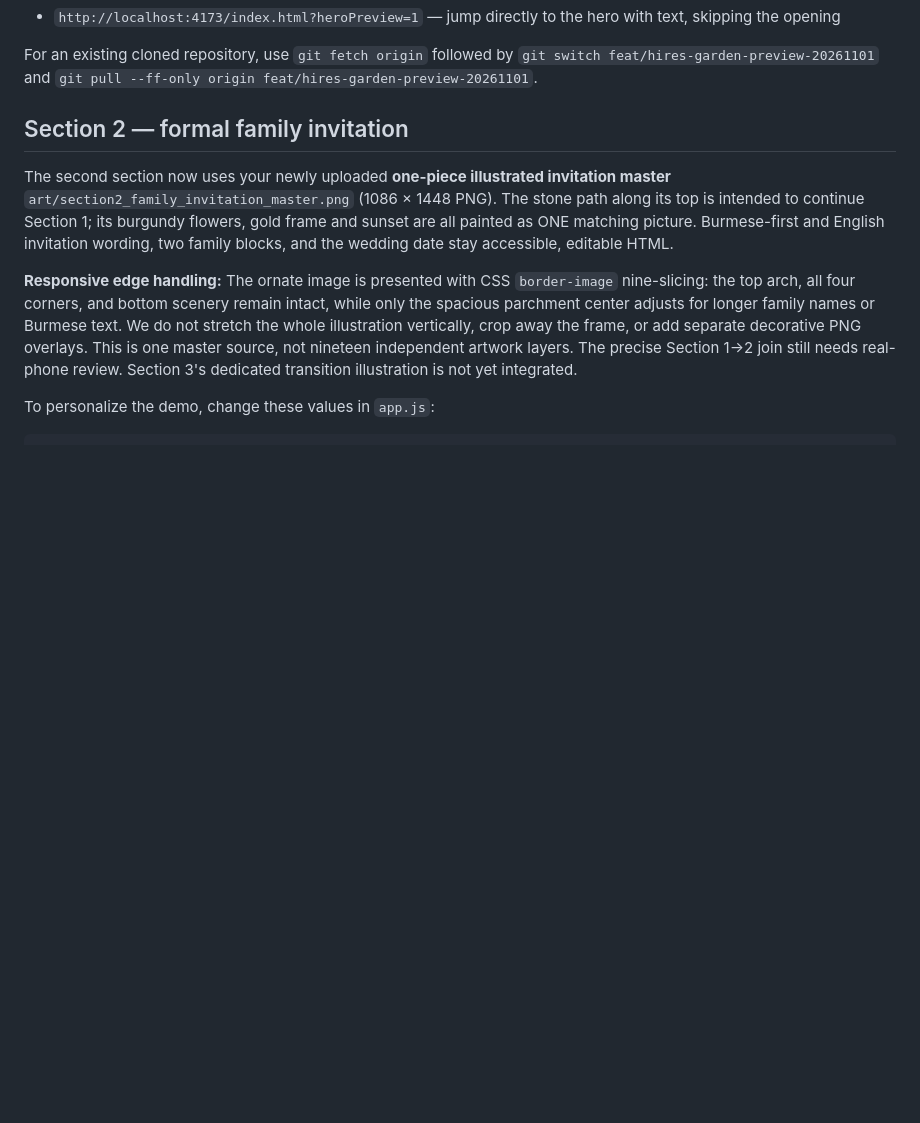
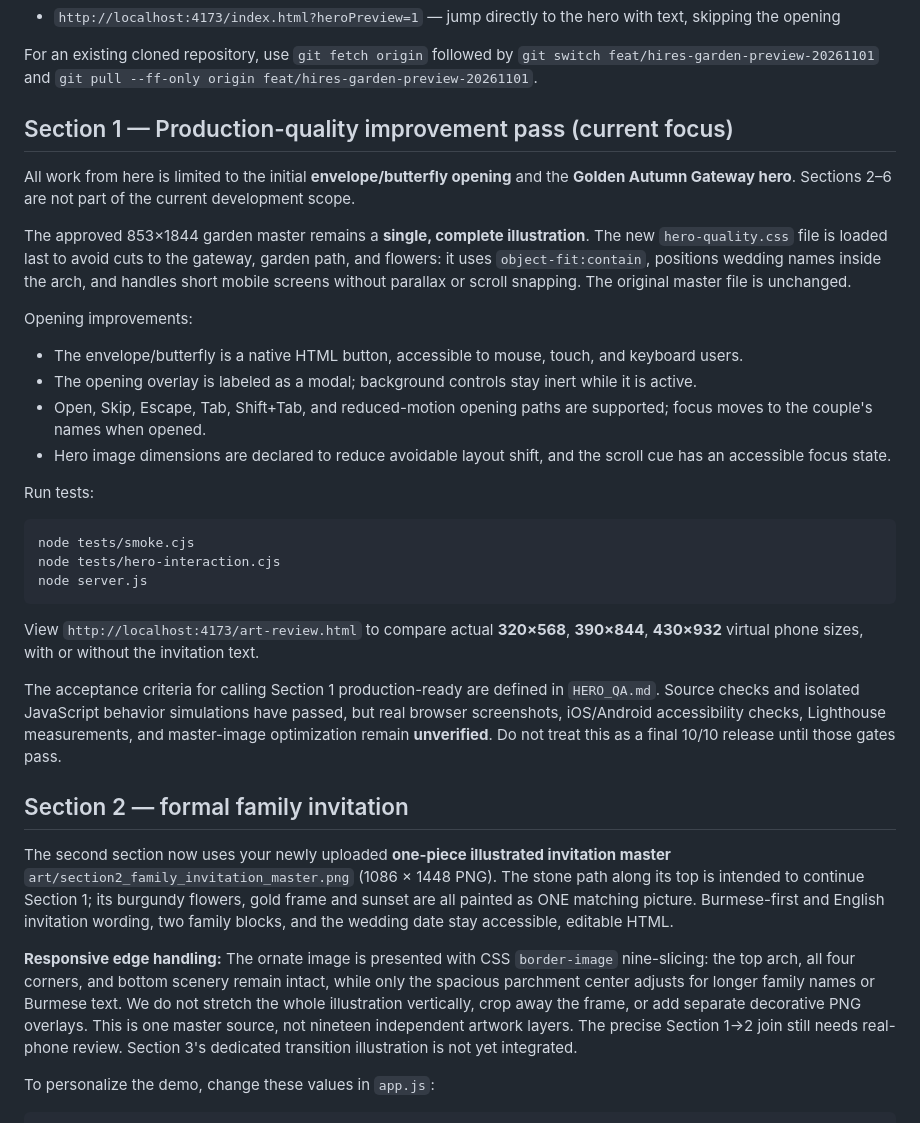
Before and after one commit to Arrjack8847/Myanmar-inviteation-website-testing-, a Markdown page: README.md, the part around the change. GitHub-like rendering; blank space fills up the shorter version.

Commit message:
docs(hero): prioritize Section 1 and document tested opening, device review and release gate

````diff
--- a/README.md
+++ b/README.md
@@ -25,6 +25,30 @@ Open these URLs:
 - `http://localhost:4173/index.html?heroPreview=1` — jump directly to the hero with text, skipping the opening
 
 For an existing cloned repository, use `git fetch origin` followed by `git switch feat/hires-garden-preview-20261101` and `git pull --ff-only origin feat/hires-garden-preview-20261101`.
+
+## Section 1 — Production-quality improvement pass (current focus)
+
+All work from here is limited to the initial **envelope/butterfly opening** and the **Golden Autumn Gateway hero**. Sections 2–6 are not part of the current development scope.
+
+The approved 853×1844 garden master remains a **single, complete illustration**. The new `hero-quality.css` file is loaded last to avoid cuts to the gateway, garden path, and flowers: it uses `object-fit:contain`, positions wedding names inside the arch, and handles short mobile screens without parallax or scroll snapping. The original master file is unchanged.
+
+Opening improvements:
+- The envelope/butterfly is a native HTML button, accessible to mouse, touch, and keyboard users.
+- The opening overlay is labeled as a modal; background controls stay inert while it is active.
+- Open, Skip, Escape, Tab, Shift+Tab, and reduced-motion opening paths are supported; focus moves to the couple's names when opened.
+- Hero image dimensions are declared to reduce avoidable layout shift, and the scroll cue has an accessible focus state.
+
+Run tests:
+
+```powershell
+node tests/smoke.cjs
+node tests/hero-interaction.cjs
+node server.js
+```
+
+View `http://localhost:4173/art-review.html` to compare actual **320×568**, **390×844**, **430×932** virtual phone sizes, with or without the invitation text.
+
+The acceptance criteria for calling Section 1 production-ready are defined in `HERO_QA.md`. Source checks and isolated JavaScript behavior simulations have passed, but real browser screenshots, iOS/Android accessibility checks, Lighthouse measurements, and master-image optimization remain **unverified**. Do not treat this as a final 10/10 release until those gates pass.
 
 ## Section 2 — formal family invitation
 
````
